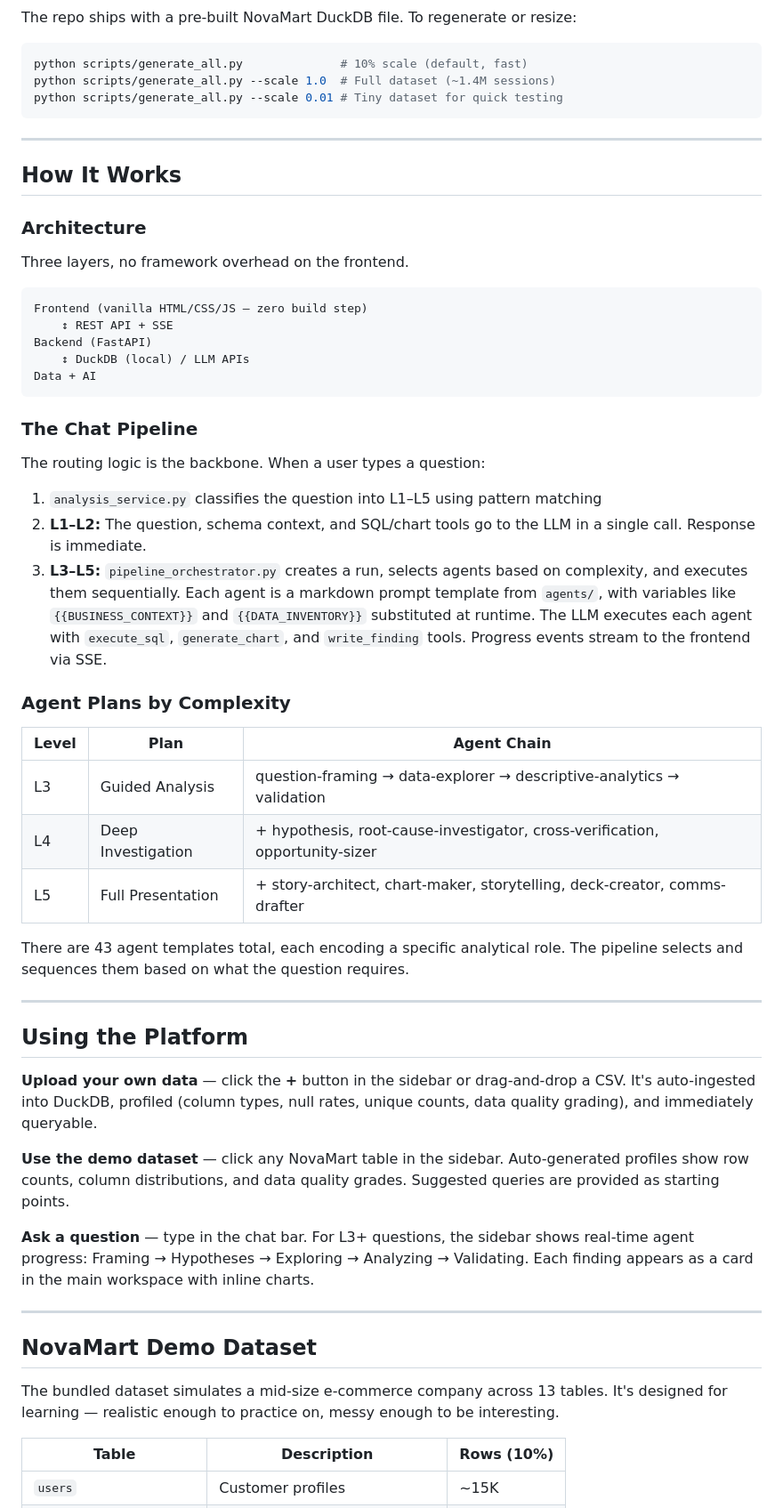
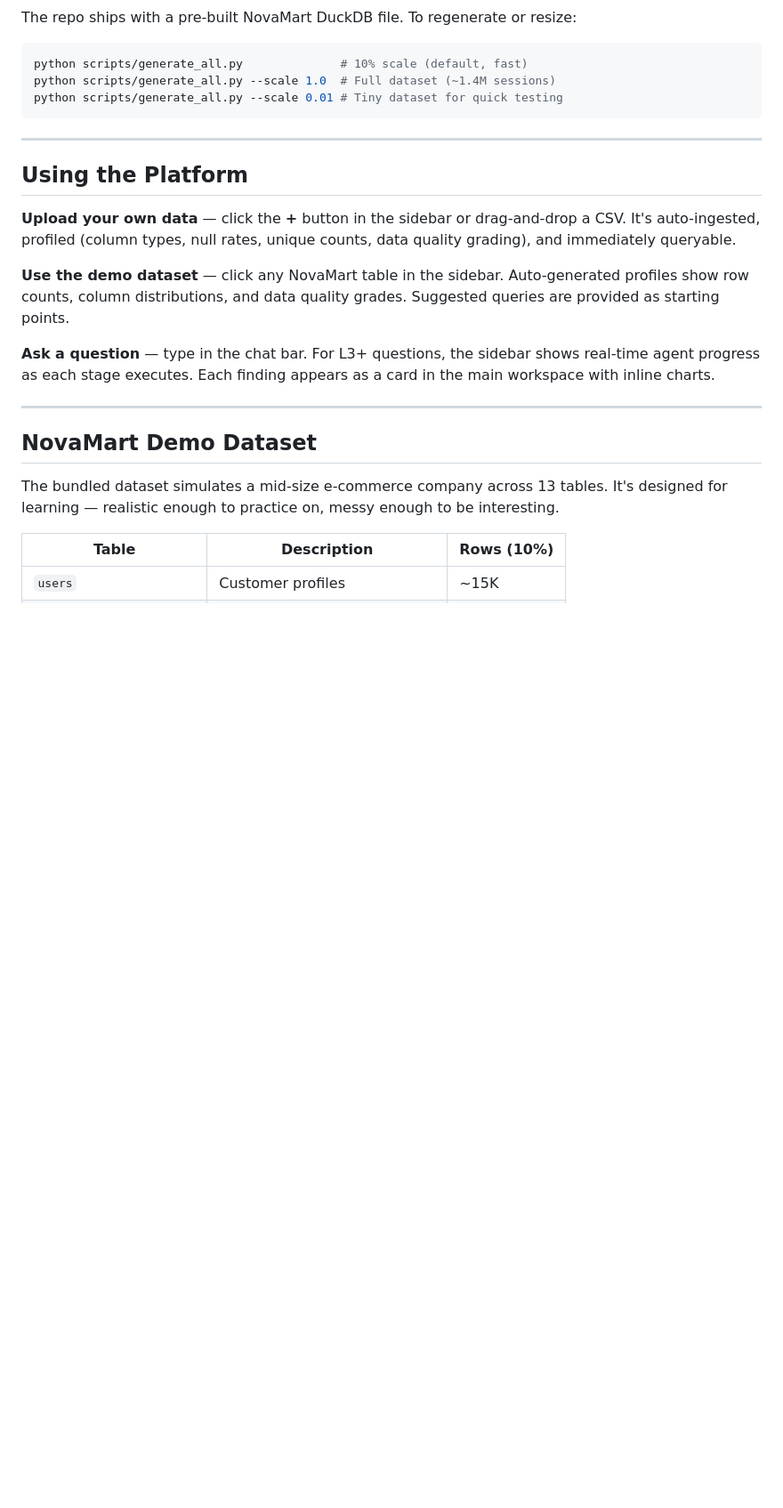
Before and after one commit to UDDEISHYA/Github_AI_Analyst_Version_1, a Markdown page: README.md, the part around one of its changes. Shown at 89% size. Drawn GitHub-style; blank space fills up the shorter version.

````diff
--- a/README.md
+++ b/README.md
@@ -143,47 +151,13 @@ python scripts/generate_all.py --scale 0.01 # Tiny dataset for quick testing
 
 ---
 
-## How It Works
-
-### Architecture
-
-Three layers, no framework overhead on the frontend.
-
-```
-Frontend (vanilla HTML/CSS/JS — zero build step)
-    ↕ REST API + SSE
-Backend (FastAPI)
-    ↕ DuckDB (local) / LLM APIs
-Data + AI
-```
-
-### The Chat Pipeline
-
-The routing logic is the backbone. When a user types a question:
-
-1. `analysis_service.py` classifies the question into L1–L5 using pattern matching
-2. **L1–L2:** The question, schema context, and SQL/chart tools go to the LLM in a single call. Response is immediate.
-3. **L3–L5:** `pipeline_orchestrator.py` creates a run, selects agents based on complexity, and executes them sequentially. Each agent is a markdown prompt template from `agents/`, with variables like `{{BUSINESS_CONTEXT}}` and `{{DATA_INVENTORY}}` substituted at runtime. The LLM executes each agent with `execute_sql`, `generate_chart`, and `write_finding` tools. Progress events stream to the frontend via SSE.
-
-### Agent Plans by Complexity
-
-| Level | Plan | Agent Chain |
-|-------|------|-------------|
-| L3 | Guided Analysis | question-framing → data-explorer → descriptive-analytics → validation |
-| L4 | Deep Investigation | + hypothesis, root-cause-investigator, cross-verification, opportunity-sizer |
-| L5 | Full Presentation | + story-architect, chart-maker, storytelling, deck-creator, comms-drafter |
-
-There are 43 agent templates total, each encoding a specific analytical role. The pipeline selects and sequences them based on what the question requires.
-
----
-
 ## Using the Platform
 
-**Upload your own data** — click the **+** button in the sidebar or drag-and-drop a CSV. It's auto-ingested into DuckDB, profiled (column types, null rates, unique counts, data quality grading), and immediately queryable.
+**Upload your own data** — click the **+** button in the sidebar or drag-and-drop a CSV. It's auto-ingested, profiled (column types, null rates, unique counts, data quality grading), and immediately queryable.
 
 **Use the demo dataset** — click any NovaMart table in the sidebar. Auto-generated profiles show row counts, column distributions, and data quality grades. Suggested queries are provided as starting points.
 
-**Ask a question** — type in the chat bar. For L3+ questions, the sidebar shows real-time agent progress: Framing → Hypotheses → Exploring → Analyzing → Validating. Each finding appears as a card in the main workspace with inline charts.
+**Ask a question** — type in the chat bar. For L3+ questions, the sidebar shows real-time agent progress as each stage executes. Each finding appears as a card in the main workspace with inline charts.
 
 ---
 
````
Also changed, not shown: other parts of README.md (+55 -149 lines).
